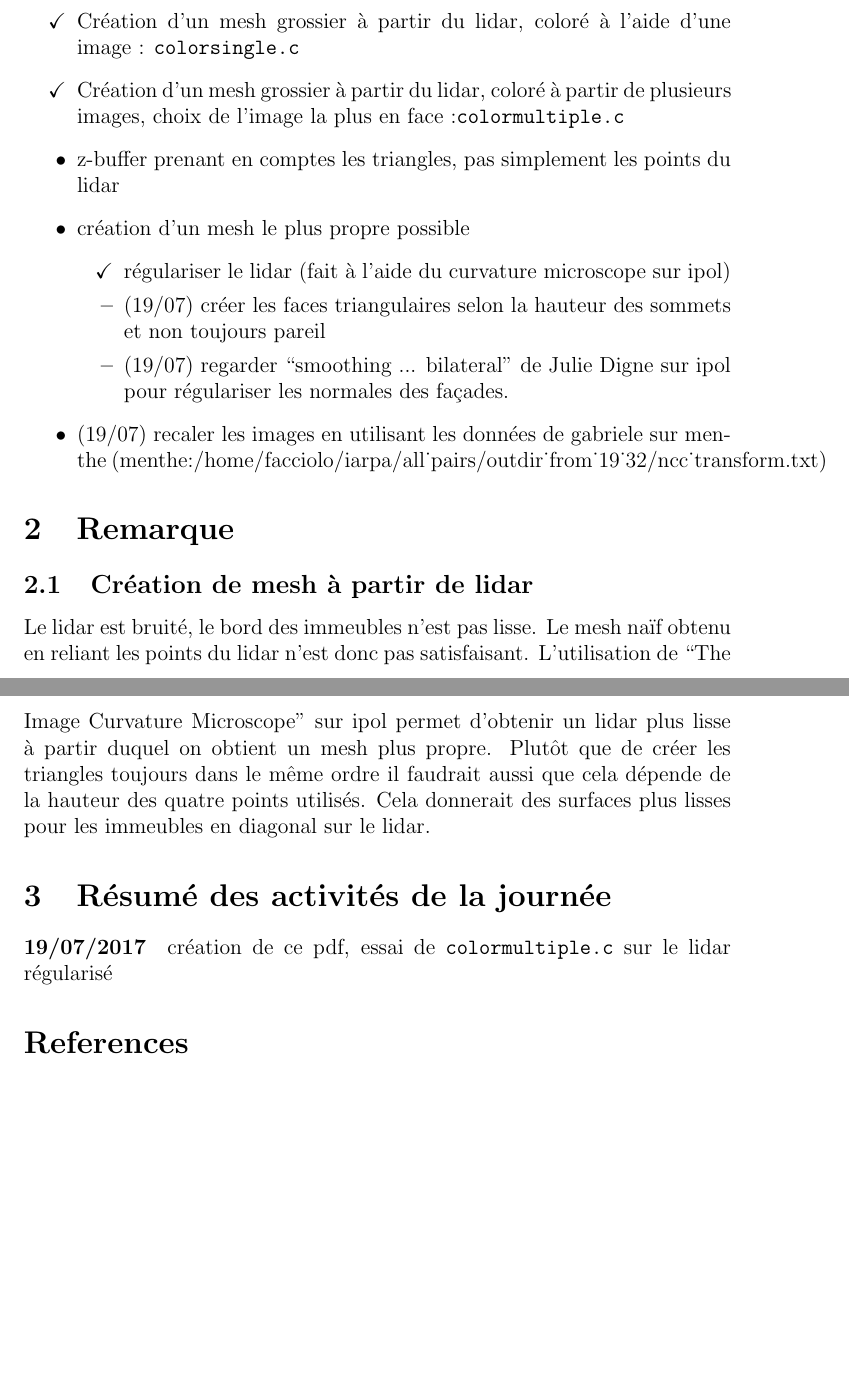
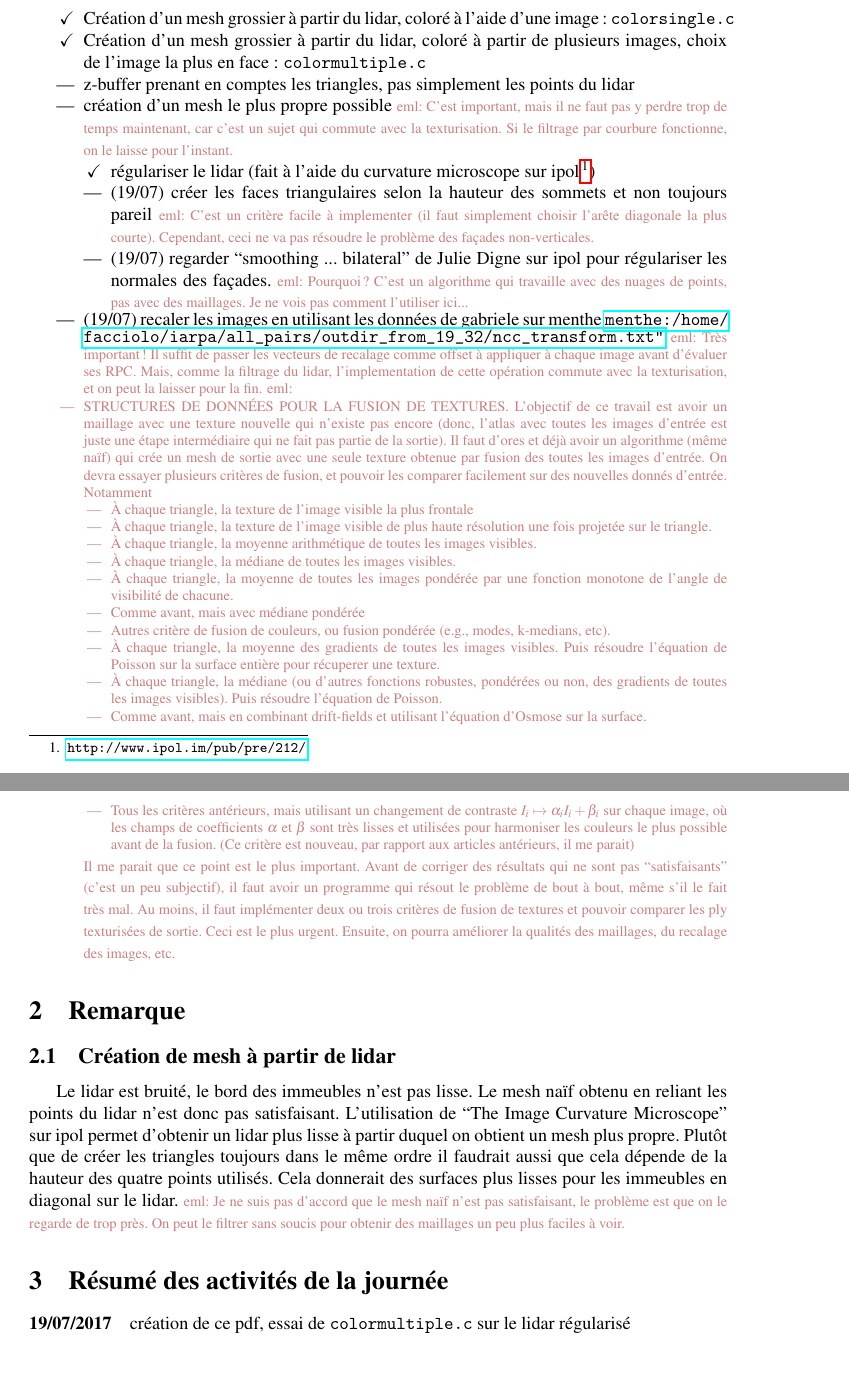
Before and after one commit to mnhrdt/texture, a LaTeX document (doc/avancement.tex): two parts of pages 1 and 2 of 2, joined at a grey line, cut so that both start at the same text, the shorter picture padded with empty space. Compiled offline with pdfLaTeX; the source files are stored in an older character set and shown here as Unicode.

Commit message:
add enric comments in orange

```diff
--- a/doc/avancement.tex
+++ b/doc/avancement.tex
@@ -89,11 +35,75 @@
 \item z-buffer prenant en comptes les triangles, pas simplement les points du lidar
 \item création d'un mesh le plus propre possible
+	\mnhrdt{C'est important, mais il ne faut pas y perdre trop de temps
+		maintenant, car c'est un sujet qui commute avec la
+		texturisation.  Si le filtrage par courbure fonctionne, on le
+		laisse pour l'instant.}
 \begin{itemize}
-\item[\checkmark] régulariser le lidar (fait à l'aide du curvature microscope sur ipol)
-\item (19/07) créer les faces triangulaires selon la hauteur des sommets et non toujours pareil
-\item (19/07) regarder ``smoothing ... bilateral'' de Julie Digne sur ipol pour régulariser les normales des fa\c cades.
+\item[\checkmark] régulariser le lidar (fait à l'aide du curvature microscope
+sur ipol~\footnote{\url{http://www.ipol.im/pub/pre/212/}})
+\item (19/07) créer les faces triangulaires selon la hauteur des sommets et
+	non toujours pareil
+		\mnhrdt{C'est un critère facile à implementer (il faut
+		simplement choisir l'arête diagonale la plus courte).
+		Cependant, ceci ne va pas résoudre le problème des façades
+		non-verticales.}
+\item (19/07) regarder ``smoothing ... bilateral'' de Julie Digne sur ipol pour
+régulariser les normales des façades.
+		\mnhrdt{Pourquoi? C'est un algorithme qui travaille avec des
+		nuages de points, pas avec des maillages.  Je ne vois pas
+		comment l'utiliser ici...}
 \end{itemize}
-\item (19/07) recaler les images en utilisant les données de gabriele sur menthe (menthe:/home/facciolo/iarpa/all_pairs/outdir_from_19_32/ncc_transform.txt)
+\item (19/07) recaler les images en utilisant les données de gabriele sur menthe \url{menthe:/home/facciolo/iarpa/all_pairs/outdir_from_19_32/ncc_transform.txt"}
+	\mnhrdt{Très important!  Il suffit de passer les vecteurs de recalage
+		comme offset à appliquer à chaque image avant d'évaluer ses
+		RPC.  Mais, comme la filtrage du lidar, l'implementation de
+		cette opération commute avec la texturisation, et on peut la
+		laisser pour la fin.}
+		\mnhrdt{
+\item STRUCTURES DE DONNÉES POUR LA FUSION DE TEXTURES.  L'objectif de ce
+travail est avoir un maillage avec une texture nouvelle qui n'existe
+pas encore (donc, l'atlas avec toutes les images d'entrée est
+juste une étape intermédiaire qui ne fait pas partie de la
+sortie).  Il faut d'ores et déjà avoir un algorithme (même
+naïf) qui crée un mesh de sortie avec une seule texture
+obtenue par fusion des toutes les images d'entrée.  On devra
+essayer plusieurs critères de fusion, et pouvoir les comparer
+facilement sur des nouvelles donnés d'entrée.  Notamment
+\begin{itemize}
+	\item À chaque triangle, la texture de l'image visible la plus frontale
+	\item À chaque triangle, la texture de l'image visible de plus haute
+		résolution une fois projetée sur le triangle.
+	\item À chaque triangle, la moyenne arithmétique de toutes les
+		images visibles.
+	\item À chaque triangle, la médiane de toutes les images visibles.
+	\item À chaque triangle, la moyenne de toutes les images pondérée par
+		une fonction monotone de l'angle de visibilité de chacune.
+	\item Comme avant, mais avec médiane pondérée
+	\item Autres critère de fusion de couleurs, ou fusion pondérée (e.g.,
+		modes, k-medians, etc).
+	\item À chaque triangle, la moyenne des gradients de toutes les
+		images visibles.  Puis résoudre l'équation de Poisson sur la
+		surface entière pour récuperer une texture.
+	\item À chaque triangle, la médiane (ou d'autres fonctions robustes,
+		pondérées ou non,  des gradients de toutes les images
+		visibles).  Puis résoudre l'équation de Poisson.
+	\item Comme avant, mais en combinant drift-fields et utilisant
+		l'équation d'Osmose sur la surface.
+	\item Tous les critères antérieurs, mais utilisant un changement de
+		contraste~$I_i\mapsto\alpha_i I_i+\beta_i$ sur chaque image,
+		où les champs de coefficients $\alpha$ et $\beta$ sont très
+		lisses et utilisées pour harmoniser les couleurs le plus
+		possible avant de la fusion.  (Ce critère est nouveau, par
+		rapport aux articles antérieurs, il me parait)
+\end{itemize}
+Il me parait que ce point est le plus important.  Avant de corriger des
+résultats qui ne sont pas ``satisfaisants'' (c'est un peu subjectif), il faut
+avoir un programme qui résout le problème de bout à bout, même s'il le fait
+très mal.  Au moins, il faut implémenter deux ou trois critères de fusion de
+textures et pouvoir comparer les ply texturisées de sortie.  Ceci est le plus
+urgent.  Ensuite, on pourra améliorer la qualités des maillages, du recalage
+des images, etc.
+}
 \end{itemize}
 
  %%%%%%%%%%%%%%%%%
@@ -101,8 +111,16 @@
  %%%%%%%%%%%%%%%%%
 \section{Remarque}
 \subsection{Création de mesh à partir de lidar}
-Le lidar est bruité, le bord des immeubles n'est pas lisse. Le mesh naïf obtenu en reliant les points du lidar n'est donc pas satisfaisant.
-L'utilisation de ``The Image Curvature Microscope'' sur ipol permet d'obtenir un lidar plus lisse à partir duquel on obtient un mesh plus propre. Plutôt que de créer les triangles toujours dans le même ordre il faudrait aussi que cela dépende de la hauteur des quatre points utilisés. Cela donnerait des surfaces plus lisses pour les immeubles en diagonal sur le lidar.
+Le lidar est bruité, le bord des immeubles n'est pas lisse. Le mesh naïf
+obtenu en reliant les points du lidar n'est donc pas satisfaisant.
+L'utilisation de ``The Image Curvature Microscope'' sur ipol permet d'obtenir
+un lidar plus lisse à partir duquel on obtient un mesh plus propre. Plutôt
+que de créer les triangles toujours dans le même ordre il faudrait aussi que
+cela dépende de la hauteur des quatre points utilisés. Cela donnerait des
+surfaces plus lisses pour les immeubles en diagonal sur le lidar.
+\mnhrdt{Je ne suis pas d'accord que le mesh naïf n'est pas satisfaisant, le
+problème est que on le regarde de trop près.  On peut le filtrer sans soucis
+pour obtenir des maillages un peu plus faciles à voir.}
 
 
  %%%%%%%%%%%%%%%%%
```
Also changed, not shown: doc/avancement.tex (107 more changed lines).
